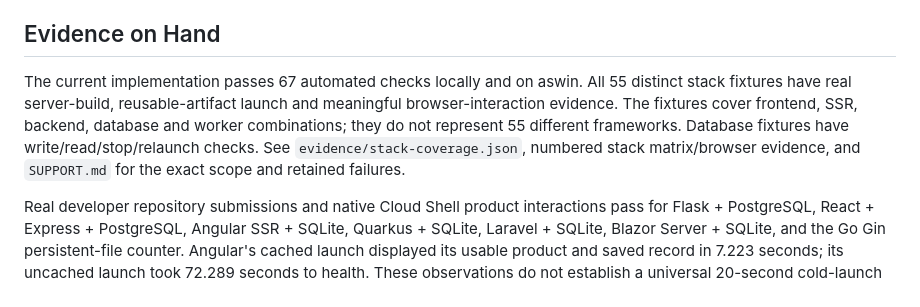
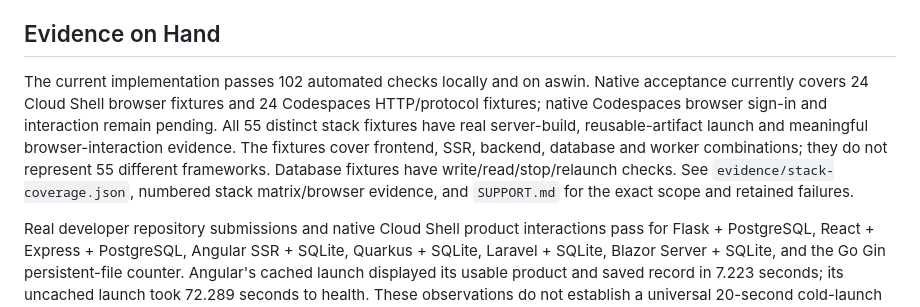
Before and after one commit to RizwanAhamed13/pods-launch-fresh, a Markdown page: PRODUCT.md, the part around the change. GitHub-like rendering.

```diff
--- a/PRODUCT.md
+++ b/PRODUCT.md
@@ -15,7 +15,7 @@ Provider authorization is required. Conventional public GitHub applications can
 
 Cold provisioning and uncached image transfer are measured separately from cached launch. User compute remains owned and billed by the user's provider. Persistent container data is stored under Cloud Shell's home or Codespaces' `/workspaces`; provider lifecycle durability requires separate evidence.
 ## Evidence on Hand
-The current implementation passes 67 automated checks locally and on aswin. All 55 distinct stack fixtures have real server-build, reusable-artifact launch and meaningful browser-interaction evidence. The fixtures cover frontend, SSR, backend, database and worker combinations; they do not represent 55 different frameworks. Database fixtures have write/read/stop/relaunch checks. See `evidence/stack-coverage.json`, numbered stack matrix/browser evidence, and `SUPPORT.md` for the exact scope and retained failures.
+The current implementation passes 102 automated checks locally and on aswin. Native acceptance currently covers 24 Cloud Shell browser fixtures and 24 Codespaces HTTP/protocol fixtures; native Codespaces browser sign-in and interaction remain pending. All 55 distinct stack fixtures have real server-build, reusable-artifact launch and meaningful browser-interaction evidence. The fixtures cover frontend, SSR, backend, database and worker combinations; they do not represent 55 different frameworks. Database fixtures have write/read/stop/relaunch checks. See `evidence/stack-coverage.json`, numbered stack matrix/browser evidence, and `SUPPORT.md` for the exact scope and retained failures.
 
 Real developer repository submissions and native Cloud Shell product interactions pass for Flask + PostgreSQL, React + Express + PostgreSQL, Angular SSR + SQLite, Quarkus + SQLite, Laravel + SQLite, Blazor Server + SQLite, and the Go Gin persistent-file counter. Angular's cached launch displayed its usable product and saved record in 7.223 seconds; its uncached launch took 72.289 seconds to health. These observations do not establish a universal 20-second cold-launch guarantee. The optimized npm recipe excludes download caches while retaining installed dependencies. All eight affected fixtures were rebuilt and retested. Its new Angular artifact showed saved data in the native Cloud Shell product in 8.312 seconds cached and took 61.933 seconds uncached to health; the old artifact’s SQLite record survived the upgrade.
 
```
Also changed, not shown: evidence/STACK-HANDOFF.md (+6 -2 lines).
